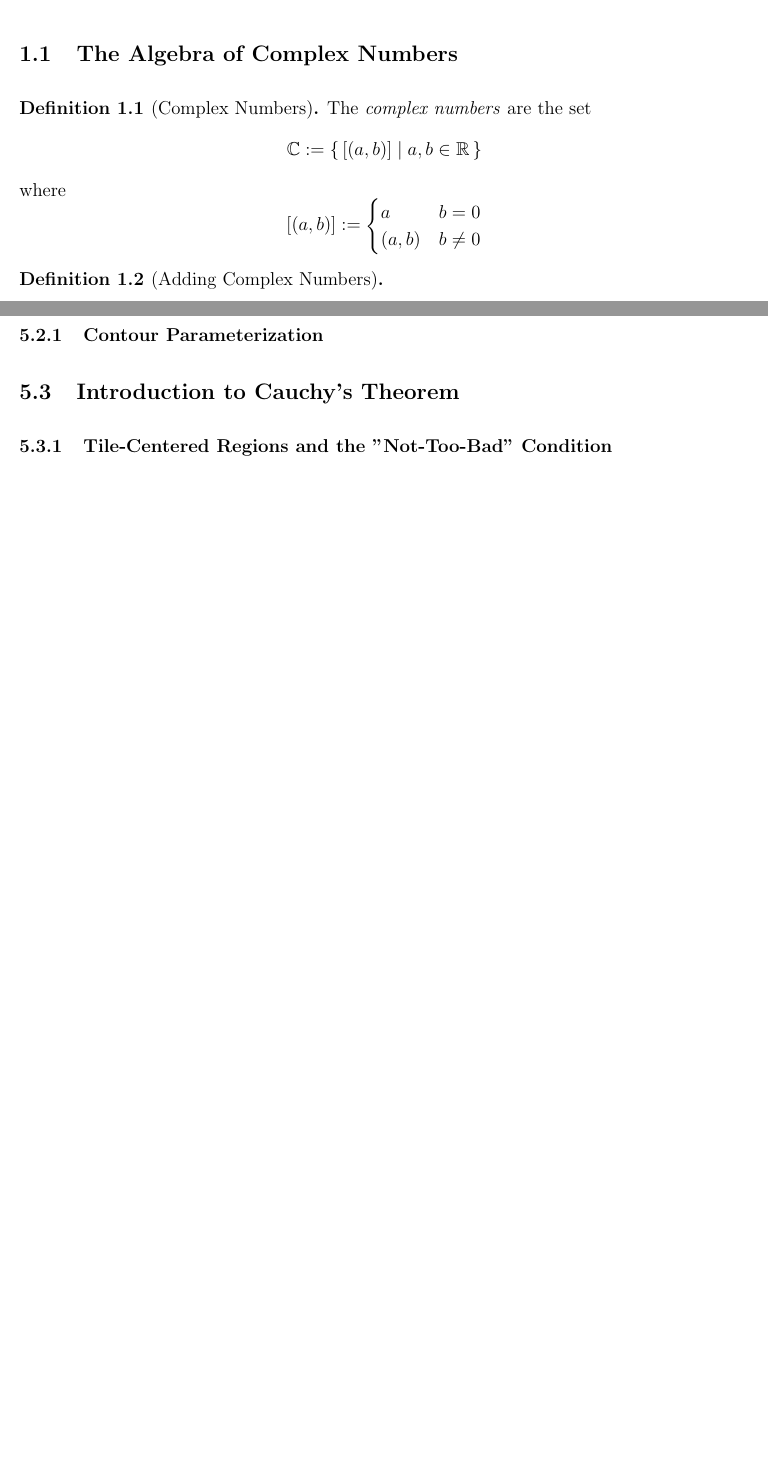
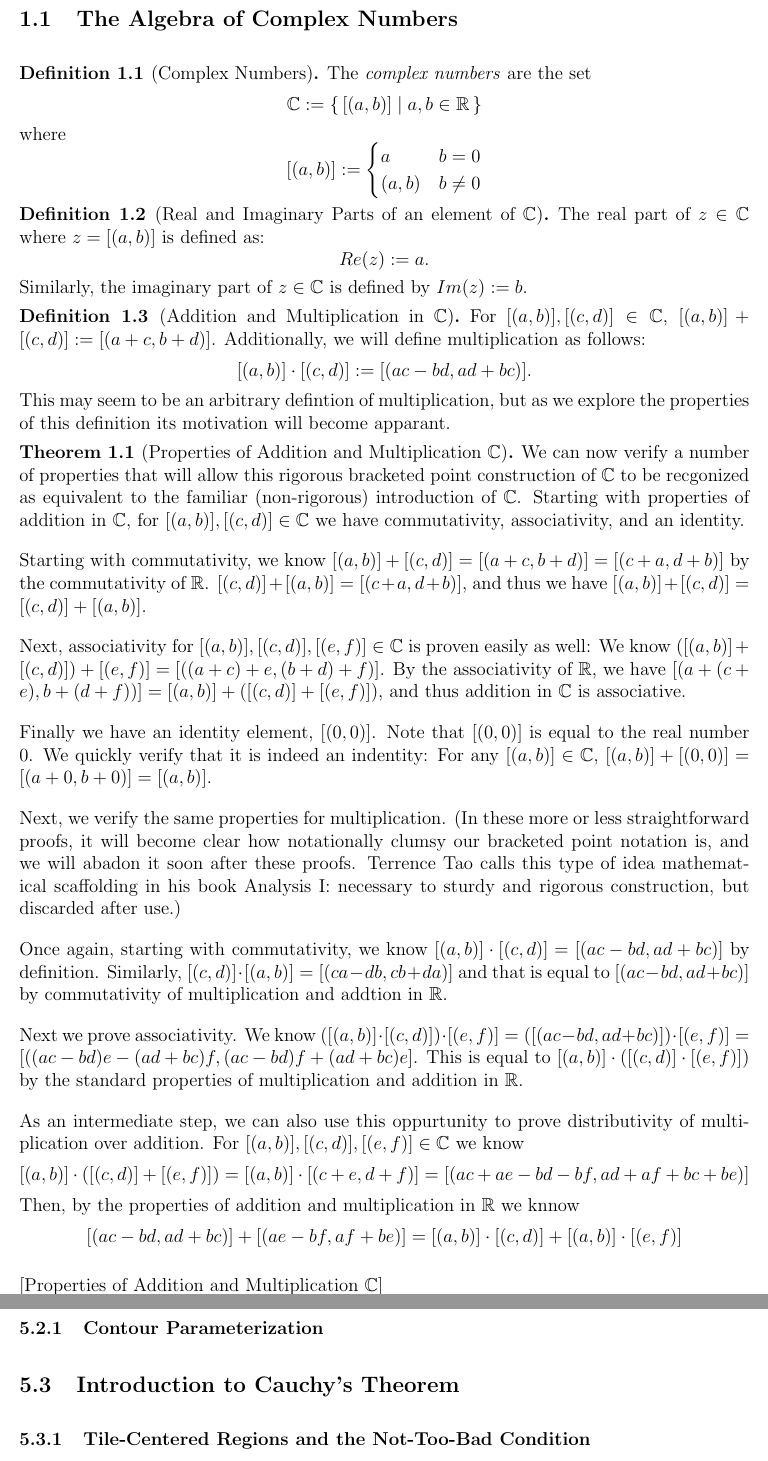
Before and after one commit to FZweifler78/ComplexAnalysisReference, a LaTeX document (Reference.tex): two parts of pages 4 and 6 of 6, joined at a grey line, cut so that both start at the same text, the shorter picture padded with empty space. Compiled offline with pdfLaTeX.

Commit message:
Wrote the proofs for basic algebraic properties.

```diff
--- a/Reference.tex
+++ b/Reference.tex
@@ -68,9 +68,53 @@
         \end{cases}
       \end{equation*}
     \end{definition}
-    \begin{definition} [Adding Complex Numbers]
+    \begin{definition} [Real and Imaginary Parts of an element of $\mathbb{C}$]
+      The real part of $z \in \mathbb{C}$ where $z=[(a,b)]$ is defined as:
+      \begin{equation*}
+        Re(z) := a.
+      \end{equation*}
+      Similarly, the imaginary part of $z \in \mathbb{C}$ is defined by $Im(z):=b$.
+    \end{definition}
+    \begin{definition} [Addition and Multiplication in $\mathbb{C}$]
+      For $[(a,b)],[(c,d)]\in \mathbb{C}$, $[(a,b)]+[(c,d)]:=[(a+c,b+d)]$. Additionally, we will define multiplication as follows:
+      \begin{equation*}
+        [(a,b)]\cdot[(c,d)] := [(ac - bd, ad + bc)].
+      \end{equation*}
+      This may seem to be an arbitrary defintion of multiplication, but as we explore the properties of this definition its motivation will become apparant.
+    \end{definition}
+    \begin{theorem} [Properties of Addition and Multiplication $\mathbb{C}$]
+      We can now verify a number of properties that will allow this rigorous bracketed point construction of $\mathbb{C}$ to be recgonized as equivalent to the familiar (non-rigorous) introduction of $\mathbb{C}$.
+      Starting with properties of addition in $\mathbb{C}$, for $[(a,b)],[(c,d)] \in \mathbb{C}$ we have commutativity, associativity, and an identity.
 
-    \end{definition}
+      Starting with commutativity, we know $[(a,b)]+[(c,d)]=[(a+c,b+d)]=[(c+a,d+b)]$ by the commutativity of $\mathbb{R}$. $[(c,d)]+[(a,b)]=[(c+a,d+b)]$, and thus we have $[(a,b)]+[(c,d)]=[(c,d)]+[(a,b)]$.
+
+      Next, associativity for $[(a,b)],[(c,d)],[(e,f)]\in \mathbb{C}$ is proven easily as well: We know $([(a,b)]+[(c,d)])+[(e,f)]=[((a+c)+e,(b+d)+f)]$. By the associativity of $\mathbb{R}$, we have $[(a+(c+e),b+(d+f))]=[(a,b)]+([(c,d)]+[(e,f)])$, and thus addition in $\mathbb{C}$ is associative.
+
+      Finally we have an identity element, $[(0,0)]$. Note that $[(0,0)]$ is equal to the real number $0$. We quickly verify that it is indeed an indentity: For any $[(a,b)]\in \mathbb{C}$, $[(a,b)]+[(0,0)]=[(a+0,b+0)]=[(a,b)]$.
+
+      Next, we verify the same properties for multiplication. (In these more or less straightforward proofs, it will become clear how notationally clumsy our bracketed point notation is, and we will abadon it soon after these proofs. Terrence Tao calls this type of idea mathematical scaffolding in his book Analysis I: necessary to sturdy and rigorous construction, but discarded after use.)
+
+      Once again, starting with commutativity, we know $[(a,b)]\cdot[(c,d)]=[(ac-bd,ad+bc)]$ by definition. Similarly, $[(c,d)]\cdot[(a,b)]=[(ca-db,cb+da)]$ and that is equal to $[(ac-bd,ad+bc)]$ by commutativity of multiplication and addtion in $\mathbb{R}$.
+
+      Next we prove associativity. We know $([(a,b)]\cdot[(c,d)])\cdot[(e,f)]=([(ac-bd,ad+bc)])\cdot[(e,f)]=[((ac-bd)e-(ad+bc)f,(ac-bd)f+(ad+bc)e]$. This is equal to $[(a,b)]\cdot([(c,d)]\cdot[(e,f)])$ by the standard properties of multiplication and addition in $\mathbb{R}$.
+
+      As an intermediate step, we can also use this oppurtunity to prove distributivity of multiplication over addition. For $[(a,b)],[(c,d)],[(e,f)]\in \mathbb{C}$ we know
+      \begin{equation*}
+        [(a,b)]\cdot([(c,d)]+[(e,f)])=[(a,b)]\cdot[(c+e,d+f)]=[(ac+ae-bd-bf,ad+af+bc+be)]
+      \end{equation*}
+      Then, by the properties of addition and multiplication in $\mathbb{R}$ we knnow
+      \begin{equation*}
+        [(ac-bd,ad+bc)]+[(ae-bf,af+be)]=[(a,b)]\cdot[(c,d)]+[(a,b)]\cdot[(e,f)]
+      \end{equation*}
+    \end{theorem} [Properties of Addition and Multiplication $\mathbb{C}$]
+
+
+
+
+
+
+
+
   \subsection{The Geometry of Complex Numbers}
   \subsubsection{Möbius Transformations and the Riemann Sphere}
 
@@ -102,7 +146,7 @@
   \subsection{Contours and Contour Integration}
   \subsubsection{Contour Parameterization}
   \subsection{Introduction to Cauchy's Theorem}
-  \subsubsection{Tile-Centered Regions and the "Not-Too-Bad" Condition}
+  \subsubsection{Tile-Centered Regions and the Not-Too-Bad Condition}
   \subsection{Cauchy's Integral Formula}
 
   \section{PROPERTIES OF ANALYTIC FUNCTIONS}
```
Also changed, not shown: Reference.pdf.
